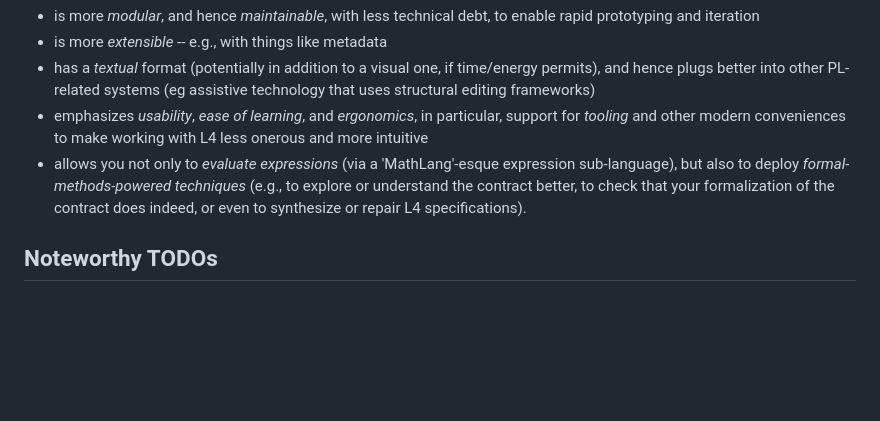
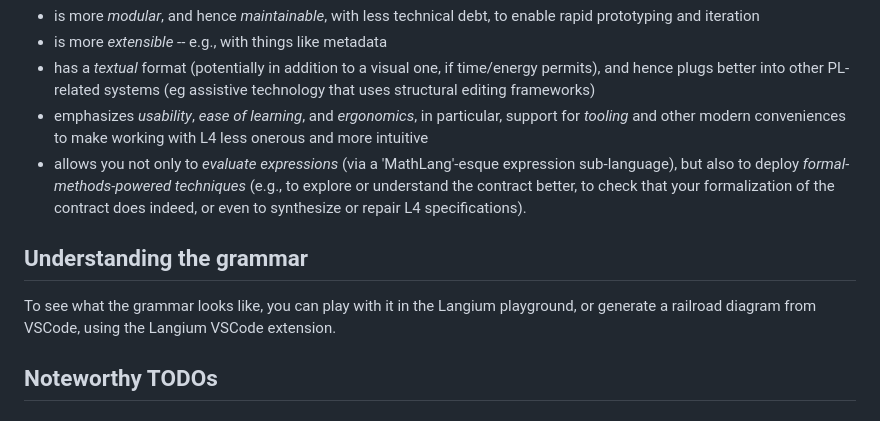
Before and after one commit to smucclaw/lam4, a Markdown page: README.md, the part around the change. Drawn GitHub-style; blank space fills up the shorter version.

Commit message:
README: Explain how to visualize the Langium grammar

```diff
--- a/README.md
+++ b/README.md
@@ -16,6 +16,10 @@ The goal is to get something that
 * has a *textual* format (potentially in addition to a visual one, if time/energy permits), and hence plugs better into other PL-related systems (eg assistive technology that uses structural editing frameworks)
 * emphasizes *usability*, *ease of learning*, and *ergonomics*, in particular, support for *tooling* and other modern conveniences to make working with L4 less onerous and more intuitive
 * allows you not only to *evaluate expressions* (via a 'MathLang'-esque expression sub-language), but also to deploy *formal-methods-powered techniques* (e.g., to explore or understand the contract better, to check that your formalization of the contract does indeed, or even to synthesize or repair L4 specifications).
+
+## Understanding the grammar
+
+To see what the grammar looks like, you can play with it in the Langium playground, or generate a railroad diagram from VSCode, using the Langium VSCode extension.
 
 ## Noteworthy TODOs
 
```
